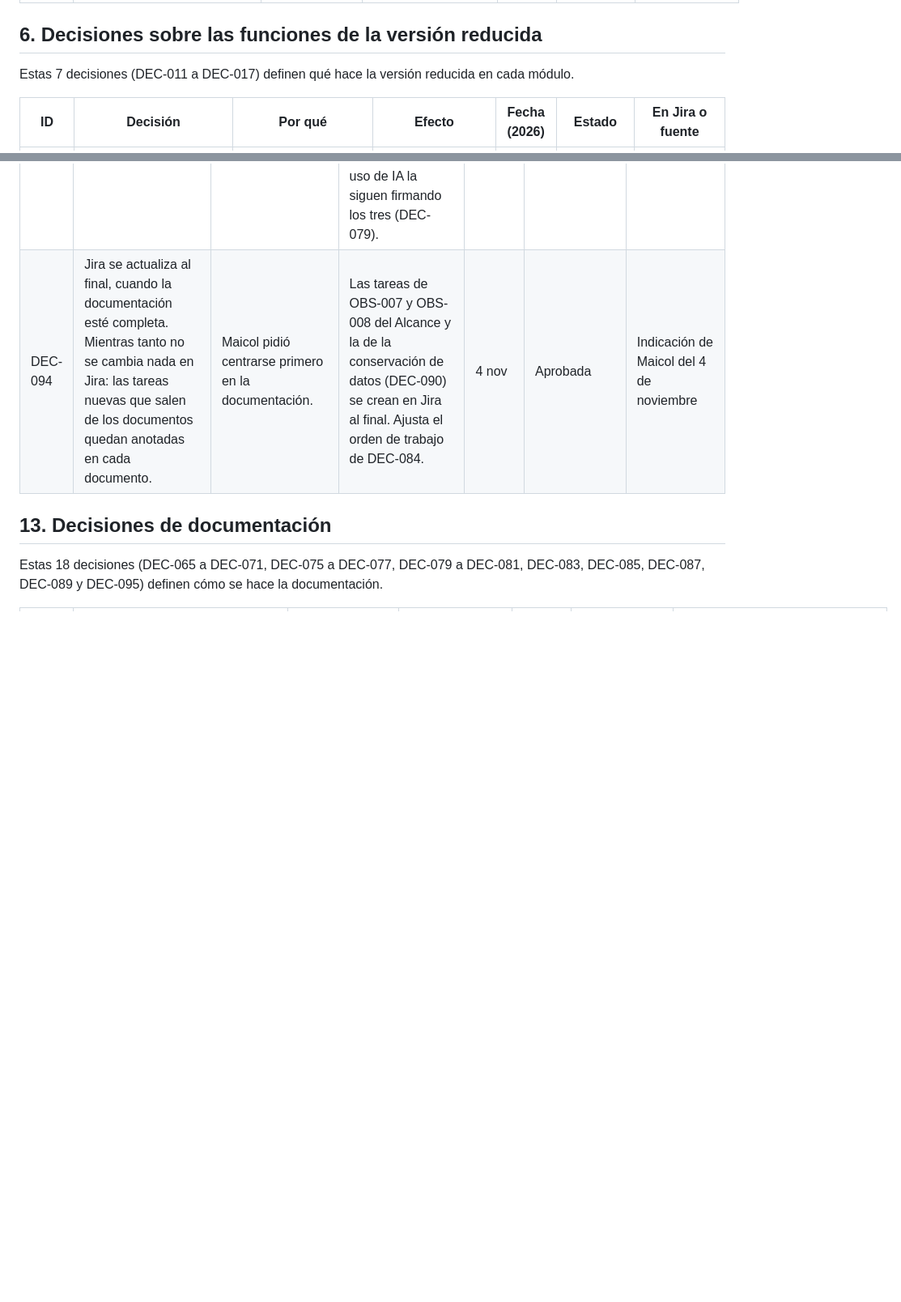
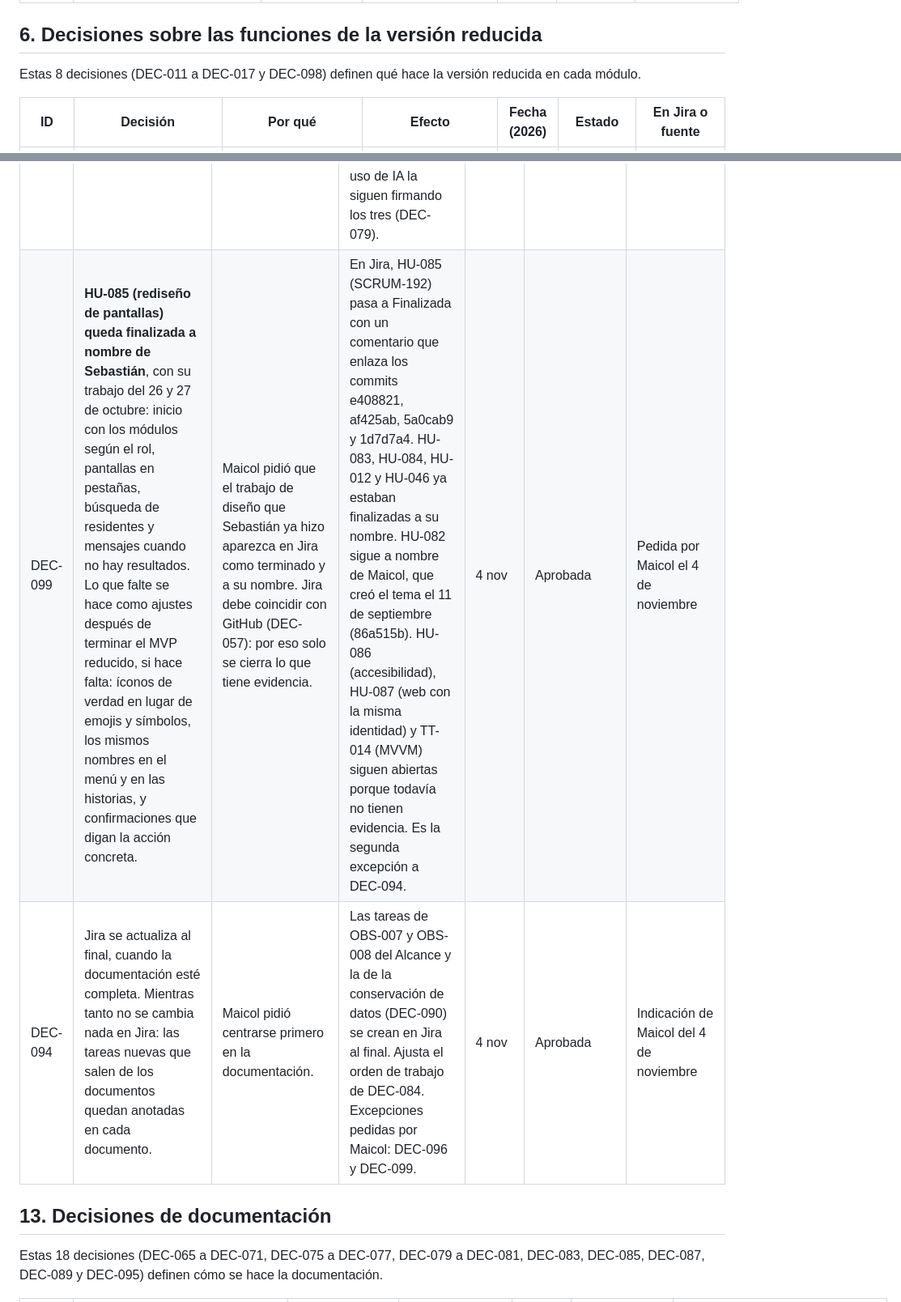
Before and after one commit to MAICOL-ESNEIDER/domux-ga4, a Markdown page: docs/adr/registro-decisiones.md, 2 parts joined by grey strips. Shown at 81% size. Rendered like a GitHub page; blank space fills up the shorter version.

```diff
--- a/docs/adr/registro-decisiones.md
+++ b/docs/adr/registro-decisiones.md
@@ -137,7 +138,7 @@ Estas 11 decisiones (DEC-001 a DEC-010 y DEC-072) fijan qué se entrega el 1 de
 
 ## 6. Decisiones sobre las funciones de la versión reducida
 
-Estas 7 decisiones (DEC-011 a DEC-017) definen qué hace la versión reducida en cada módulo.
+Estas 8 decisiones (DEC-011 a DEC-017 y DEC-098) definen qué hace la versión reducida en cada módulo.
 
 | ID | Decisión | Por qué | Efecto | Fecha (2026) | Estado | En Jira o fuente |
 | --- | --- | --- | --- | --- | --- | --- |
@@ -249,7 +252,8 @@ Estas 18 decisiones (DEC-054 a DEC-064, DEC-078, DEC-082, DEC-084, DEC-086, DEC-
 | DEC-086 | Nicolás suma tareas para que su aporte sea mayor y se vea en GitHub: la matriz de trazabilidad (TRZ-01), los diagramas de arquitectura y de secuencia de ARQ-01, las pruebas automáticas de lo nuevo (TT-012) y el pipeline de integración continua (TT-021). Conserva el plan de pruebas, los manuales, el informe de cierre, la lista de chequeo, la guía del repositorio y el APK. | Maicol pidió que Nicolás no siga con lo mínimo. El Índice Maestro pone la matriz de trazabilidad a cargo del responsable de calidad, Nicolás hizo los primeros diagramas del proyecto, y el Estándar exige que cada integrante demuestre su aporte con commits (GIT-05 y SUS-02). | Ajusta DEC-056. Las tareas se reasignan en Jira y se crea la tarea de diagramas de ARQ-01. Desde el 4 de noviembre, las tareas de documentación vuelven a Maicol y Nicolás conserva las de desarrollo: el APK (TT-017 y TT-018), las pruebas automáticas (TT-012) y el pipeline (TT-021) (DEC-096). | 3 nov | Aprobada | Decisión de Maicol |
 | DEC-088 | Sebastián suma tareas según su rol de Product Owner, analista y responsable de UX/UI (DEC-078): el Diseño UX/UI y Sistema de Diseño (DSN-01); el rediseño de pantallas (HU-085), la accesibilidad básica (HU-086) y la identidad visual de la página web (HU-087); el código limpio de la app Android (TT-014); y los estados y las columnas del tablero de Jira (TT-025). Como Product Owner, aprueba el Alcance (REQ-01) y el Backlog (REQ-02). | Maicol pidió asignarle tareas, como a Nicolás. En el Índice Maestro, DSN-01 está a cargo del diseñador UX/UI y el Alcance lo aprueba el usuario representante, papel que cumple el Product Owner. Sebastián hizo buena parte de la navegación, las pantallas y el tema oscuro de la app, y administra el sitio de Jira (DEC-060). El Estándar exige que cada integrante demuestre su aporte con commits (GIT-05 y SUS-02). | Ajusta DEC-056. En Jira, DSN-01, HU-085, HU-086, HU-087 y TT-014 pasan a Sebastián, y se crea TT-025 (SCRUM-236) para resolver P-05. GES-01 lo refleja en su matriz RACI y la Formulación pasa a la versión 1.1. Desde el 4 de noviembre, DSN-01 y la aprobación del Alcance y del Backlog pasan a Maicol; Sebastián conserva HU-085, HU-086, HU-087, TT-014 y TT-025 (DEC-096). | 3 nov | Aprobada | Pedida por Maicol; las tareas las propuso Claude según el rol |
 | DEC-096 | **Toda la documentación queda a nombre de Maicol**, por ahora: él elabora y aprueba cada documento como líder del proyecto (DEC-078) y figura como responsable en las tablas de los documentos y en Jira. Se quitan las tareas de documentación que se habían dado a Sebastián (DEC-088) y a Nicolás (DEC-086). Los roles de DEC-078 y las tareas de desarrollo de los dos no cambian. | Lo pidió Maicol el 4 de noviembre. | Ajusta DEC-056, DEC-086 y DEC-088. En Jira pasan a Maicol las 9 tareas de documentación que eran de Sebastián o de Nicolás: TRZ-01, DSN-01, CAL-01, MAN-02, MAN-01, CIE-01, EVA-02, REP-01 y los diagramas de ARQ-01. Es el único cambio en Jira antes de terminar la documentación (DEC-094). Las historias HIS-01 a HIS-06 conservan el crédito de quien hizo cada documento anterior (DEC-057), y la declaración de uso de IA la siguen firmando los tres (DEC-079). | 4 nov | Aprobada | Indicación de Maicol del 4 de noviembre |
-| DEC-094 | Jira se actualiza al final, cuando la documentación esté completa. Mientras tanto no se cambia nada en Jira: las tareas nuevas que salen de los documentos quedan anotadas en cada documento. | Maicol pidió centrarse primero en la documentación. | Las tareas de OBS-007 y OBS-008 del Alcance y la de la conservación de datos (DEC-090) se crean en Jira al final. Ajusta el orden de trabajo de DEC-084. | 4 nov | Aprobada | Indicación de Maicol del 4 de noviembre |
+| DEC-099 | **HU-085 (rediseño de pantallas) queda finalizada a nombre de Sebastián**, con su trabajo del 26 y 27 de octubre: inicio con los módulos según el rol, pantallas en pestañas, búsqueda de residentes y mensajes cuando no hay resultados. Lo que falte se hace como ajustes después de terminar el MVP reducido, si hace falta: íconos de verdad en lugar de emojis y símbolos, los mismos nombres en el menú y en las historias, y confirmaciones que digan la acción concreta. | Maicol pidió que el trabajo de diseño que Sebastián ya hizo aparezca en Jira como terminado y a su nombre. Jira debe coincidir con GitHub (DEC-057): por eso solo se cierra lo que tiene evidencia. | En Jira, HU-085 (SCRUM-192) pasa a Finalizada con un comentario que enlaza los commits e408821, af425ab, 5a0cab9 y 1d7d7a4. HU-083, HU-084, HU-012 y HU-046 ya estaban finalizadas a su nombre. HU-082 sigue a nombre de Maicol, que creó el tema el 11 de septiembre (86a515b). HU-086 (accesibilidad), HU-087 (web con la misma identidad) y TT-014 (MVVM) siguen abiertas porque todavía no tienen evidencia. Es la segunda excepción a DEC-094. | 4 nov | Aprobada | Pedida por Maicol el 4 de noviembre |
+| DEC-094 | Jira se actualiza al final, cuando la documentación esté completa. Mientras tanto no se cambia nada en Jira: las tareas nuevas que salen de los documentos quedan anotadas en cada documento. | Maicol pidió centrarse primero en la documentación. | Las tareas de OBS-007 y OBS-008 del Alcance y la de la conservación de datos (DEC-090) se crean en Jira al final. Ajusta el orden de trabajo de DEC-084. Excepciones pedidas por Maicol: DEC-096 y DEC-099. | 4 nov | Aprobada | Indicación de Maicol del 4 de noviembre |
 
 ## 13. Decisiones de documentación
 
```
Also changed, not shown: other parts of docs/adr/registro-decisiones.md (+26 -13 lines).
